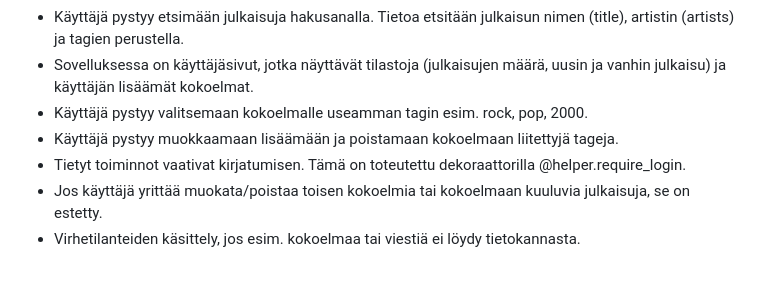
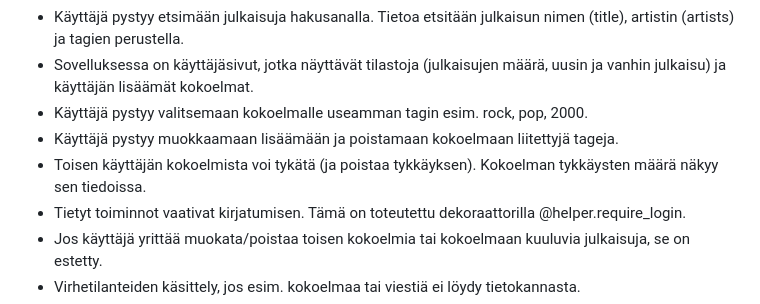
Before and after one commit to kjh/musiikkikirjasto, a Markdown page: README.md, the part around the change. Rendered like a GitHub page; blank space fills up the shorter version.

```diff
--- a/README.md
+++ b/README.md
@@ -40,6 +40,7 @@
 - Sovelluksessa on käyttäjäsivut, jotka näyttävät tilastoja (julkaisujen määrä, uusin ja vanhin julkaisu) ja käyttäjän lisäämät kokoelmat.
 - Käyttäjä pystyy valitsemaan kokoelmalle useamman tagin esim. rock, pop, 2000.
 - Käyttäjä pystyy muokkaamaan lisäämään ja poistamaan kokoelmaan liitettyjä tageja.
+- Toisen käyttäjän kokoelmista voi tykätä (ja poistaa tykkäyksen). Kokoelman tykkäysten määrä näkyy sen tiedoissa.
 - Tietyt toiminnot vaativat kirjatumisen. Tämä on toteutettu dekoraattorilla @helper.require_login.
 - Jos käyttäjä yrittää muokata/poistaa toisen kokoelmia tai kokoelmaan kuuluvia julkaisuja, se on estetty.
 - Virhetilanteiden käsittely, jos esim. kokoelmaa tai viestiä ei löydy tietokannasta.
```
